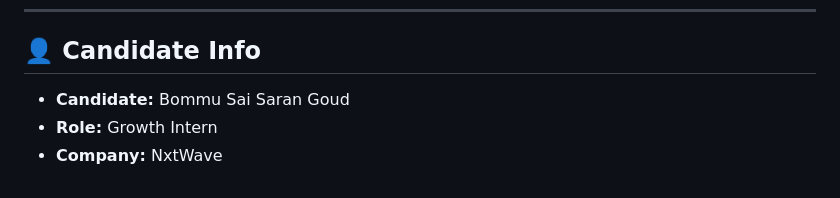
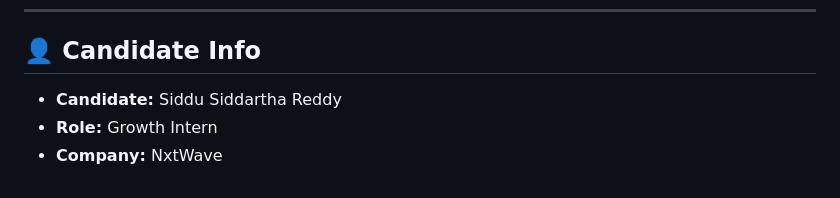
Before and after one commit to SidduReddyy/Growth, a Markdown page: README.md, the part around the change. Rendered like a GitHub page.

Commit message:
Update info README

```diff
--- a/README.md
+++ b/README.md
@@ -73,6 +73,6 @@ npx serve submission
 ---
 
 ## 👤 Candidate Info
-- **Candidate:** Bommu Sai Saran Goud
+- **Candidate:** Siddu Siddartha Reddy
 - **Role:** Growth Intern
 - **Company:** NxtWave
```
